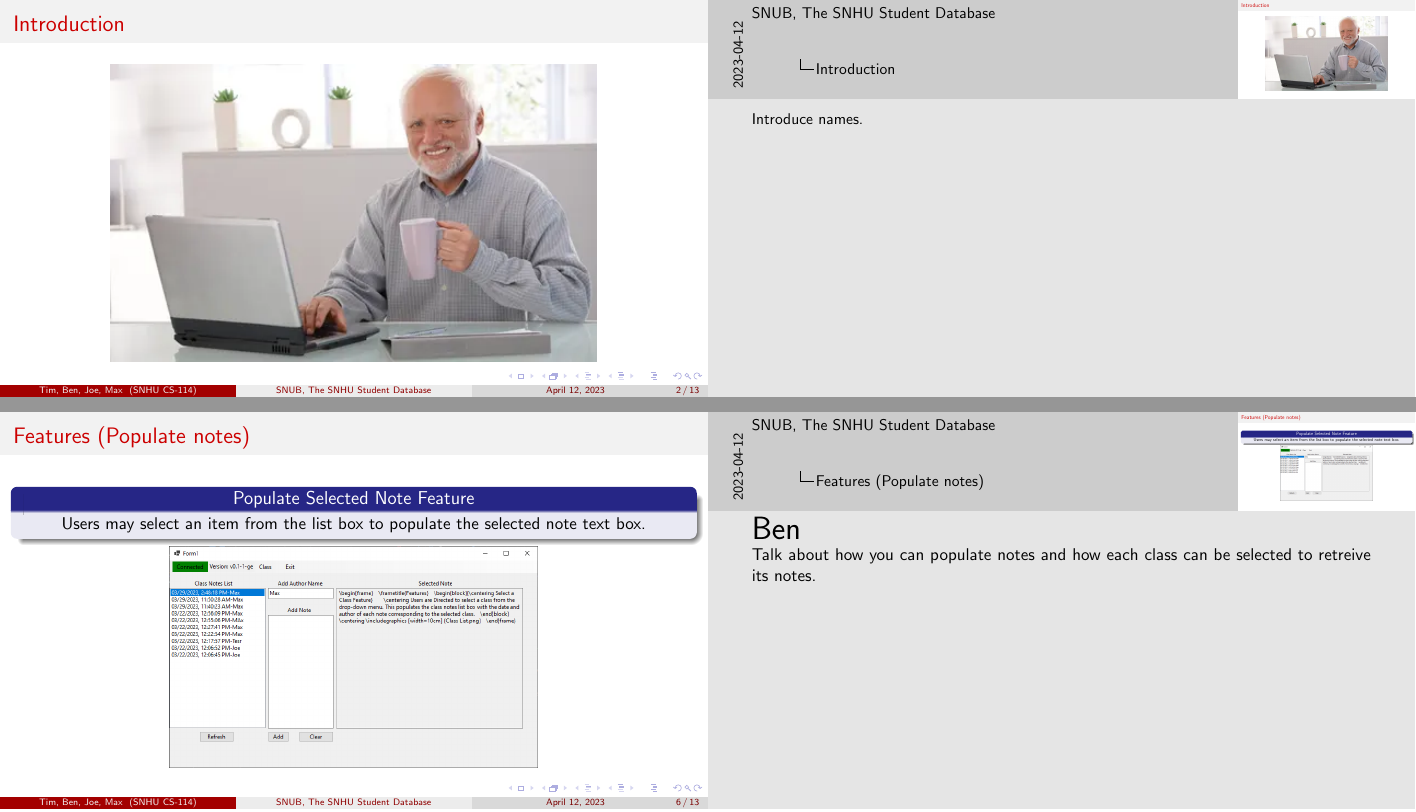
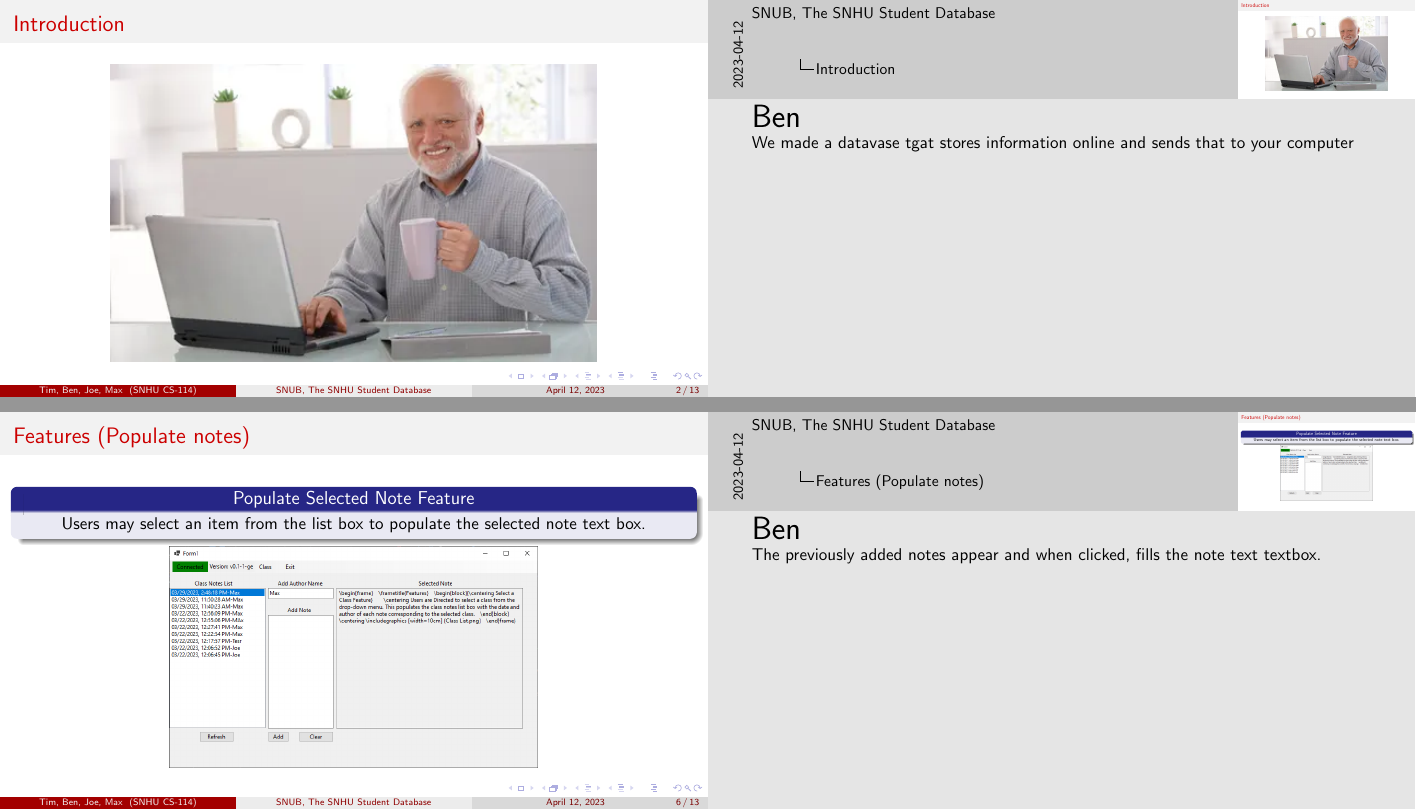
Before and after one commit to KenwoodFox/SNUB, LaTeX slides (Docs/SNUB Presentation/SNUB Presentation.tex): pages 2 and 6 of 13, joined at a grey line. Compiled offline with pdfLaTeX.

Commit message:
Add bens notes
Co-Authored By: @BenPare21

```diff
--- a/Docs/SNUB Presentation/SNUB Presentation.tex
+++ b/Docs/SNUB Presentation/SNUB Presentation.tex
@@ -26,7 +26,9 @@
     \end{center}
 
     \note{
-        Introduce names.
+        \huge{Ben}\normalsize
+
+        We made a datavase tgat stores information online and sends that to your computer
     }
 \end{frame}
 
@@ -105,8 +107,8 @@
     \note{
         \huge{Ben}\normalsize
 
-        Talk about how you can populate notes and how each class can be selected
-        to retreive its notes.
+        The previously added notes appear and when clicked, fills the note
+        text textbox.
     }
 \end{frame}
 
```
